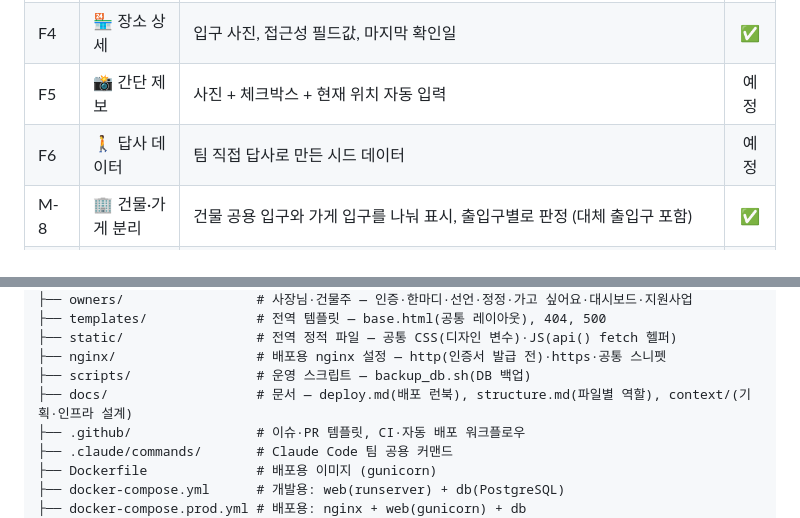
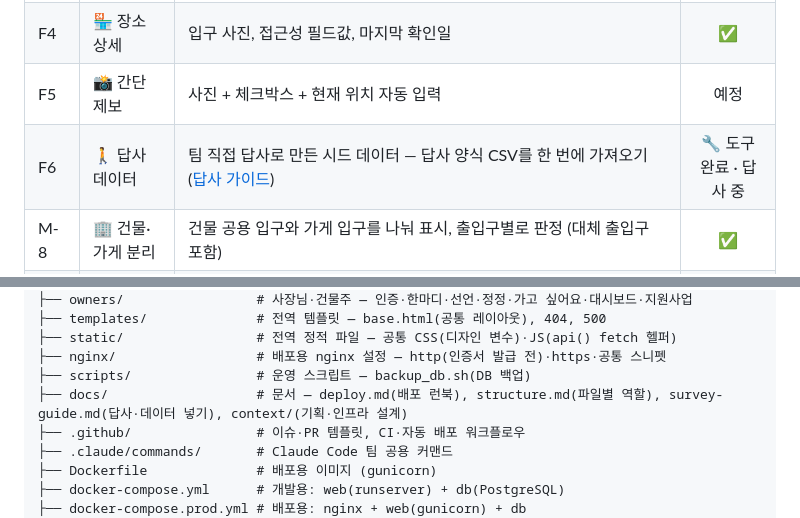
Before and after one commit to 2026-KW-HACKATHON/18_after-school-map-time, a Markdown page: README.md, 2 parts joined by grey strips. Drawn GitHub-style.

```diff
--- a/README.md
+++ b/README.md
@@ -50,7 +50,7 @@
 | F3 | ♿ 조건별 안내 | 이동 조건을 고르면 판정 규칙에 따라 **들어갈 수 있어요 / 도움 받으면 들어갈 수 있어요 / 혼자 들어가기 어려워요 / 아직 정보가 없어요** 4단계로 표시 (색 + 모양, 어려운 곳은 기본 숨김) | ✅ |
 | F4 | 🏪 장소 상세 | 입구 사진, 접근성 필드값, 마지막 확인일 | ✅ |
 | F5 | 📸 간단 제보 | 사진 + 체크박스 + 현재 위치 자동 입력 | 예정 |
-| F6 | 🚶 답사 데이터 | 팀 직접 답사로 만든 시드 데이터 | 예정 |
+| F6 | 🚶 답사 데이터 | 팀 직접 답사로 만든 시드 데이터 — 답사 양식 CSV를 한 번에 가져오기 ([답사 가이드](docs/survey-guide.md)) | 🔧 도구 완료 · 답사 중 |
 | M-8 | 🏢 건물·가게 분리 | 건물 공용 입구와 가게 입구를 나눠 표시, 출입구별로 판정 (대체 출입구 포함) | ✅ |
 | M-9 | 📏 판정 규칙 데이터화 | 판정 기준을 코드가 아닌 데이터로 관리, 규칙 버전·근거(법령/준용/팀 기준) 기록 | ✅ |
 | M-10 | 🛡️ 제보 검증 | 판정이 내려가는 제보는 다른 사용자 확인·관리자 승인 후 반영 | 예정 |
@@ -188,7 +188,7 @@ python manage.py runserver
 ├── static/                 # 전역 정적 파일 — 공통 CSS(디자인 변수)·JS(api() fetch 헬퍼)
 ├── nginx/                  # 배포용 nginx 설정 — http(인증서 발급 전)·https·공통 스니펫
 ├── scripts/                # 운영 스크립트 — backup_db.sh(DB 백업)
-├── docs/                   # 문서 — deploy.md(배포 런북), structure.md(파일별 역할), context/(기획·인프라 설계)
+├── docs/                   # 문서 — deploy.md(배포 런북), structure.md(파일별 역할), survey-guide.md(답사·데이터 넣기), context/(기획·인프라 설계)
 ├── .github/                # 이슈·PR 템플릿, CI·자동 배포 워크플로우
 ├── .claude/commands/       # Claude Code 팀 공용 커맨드
 ├── Dockerfile              # 배포용 이미지 (gunicorn)
```
Also changed, not shown: docs/structure.md (+5 -0 lines), docs/survey-guide.md (added, +117 -0 lines).
